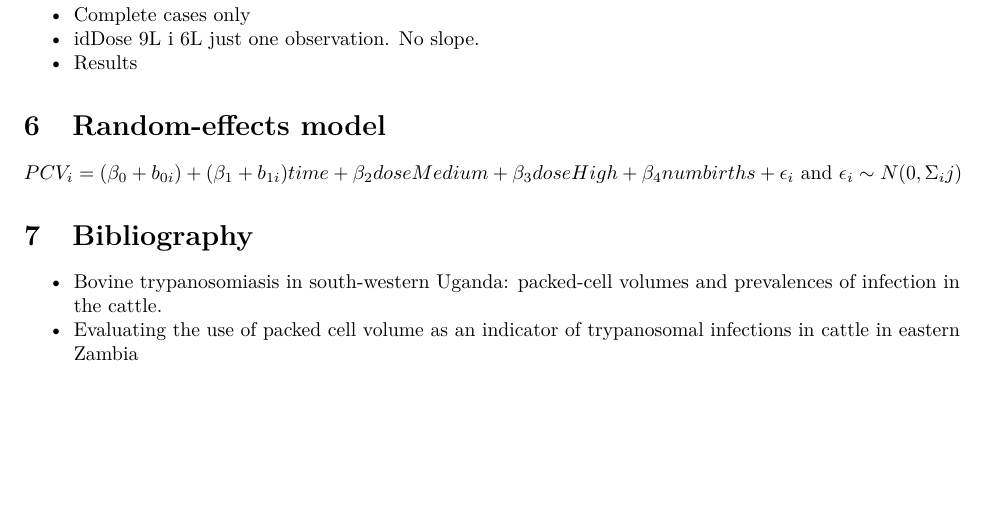
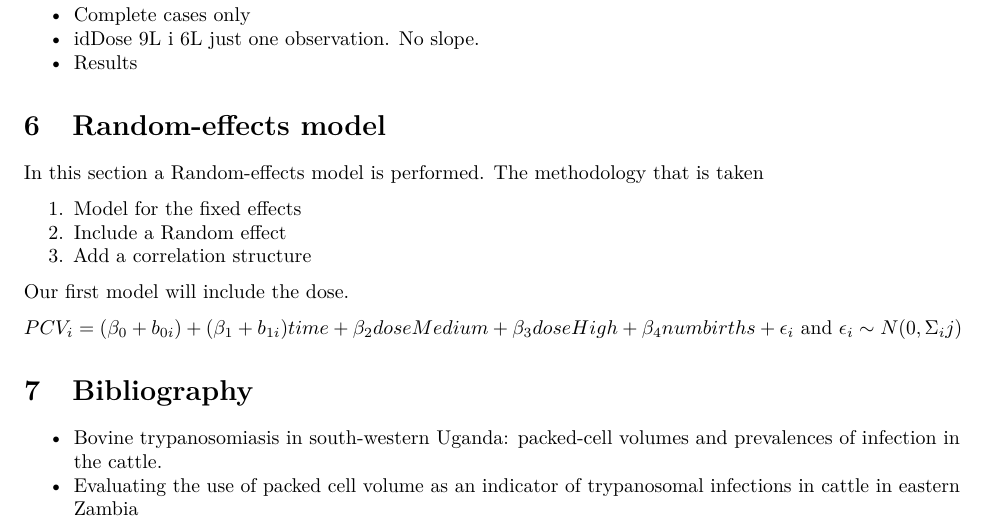
Before and after one commit to LluisRamon/Longitudinal_analysis, an R Markdown document (Report.Rmd): part of page 4 of 4, cut so that both start at the same text, the shorter picture padded with empty space. Rendered offline with R 4.5, knitr and Pandoc, then LaTeX, with nearby package versions.

Commit message:
Small introduction to Random effects model

```diff
--- a/Report.Rmd
+++ b/Report.Rmd
@@ -182,6 +182,15 @@ Comments:
 
 # Random-effects model
 
+In this section a Random-effects model is performed. The methodology that is taken
+
+1. Model for the fixed effects
+2. Include a Random effect
+3. Add a correlation structure
+
+Our first model will include the dose.
+
+
 
 $PCV_{i} = (\beta_{0} + b_{0i}) + (\beta_{1} + b_{1i})time + \beta_2 doseMedium + \beta_3 doseHigh + \beta_4 numbirths + \epsilon_{i}$ and $\epsilon_{i} \sim N(0, \Sigma_ij)$
 
```
